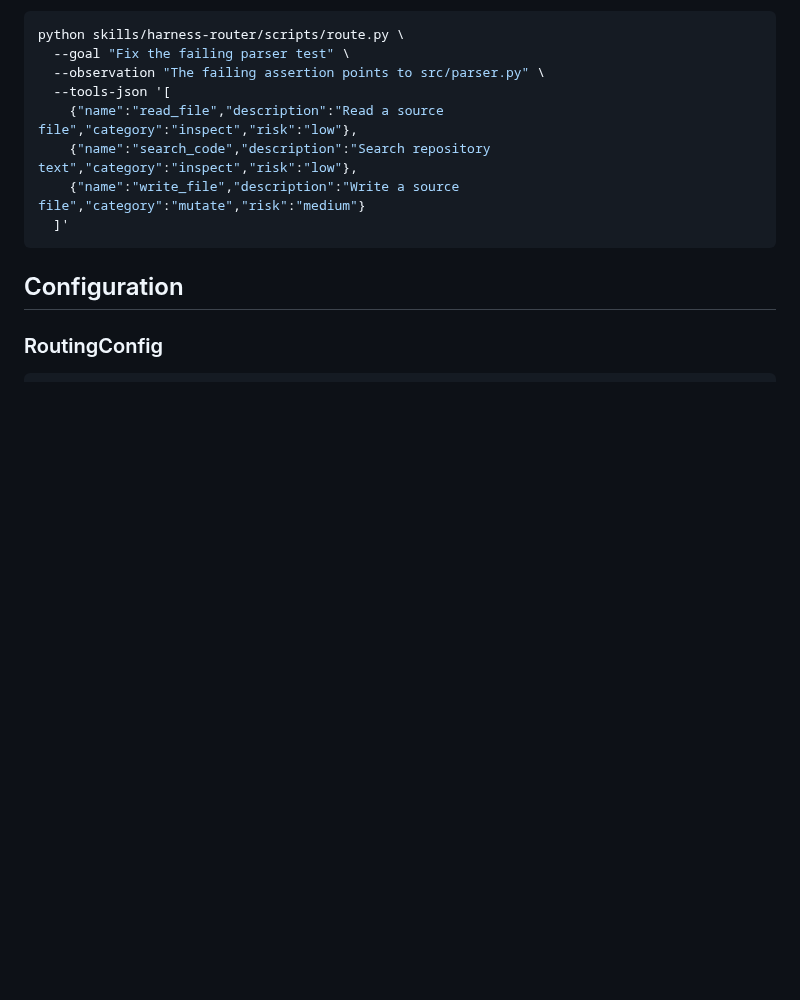
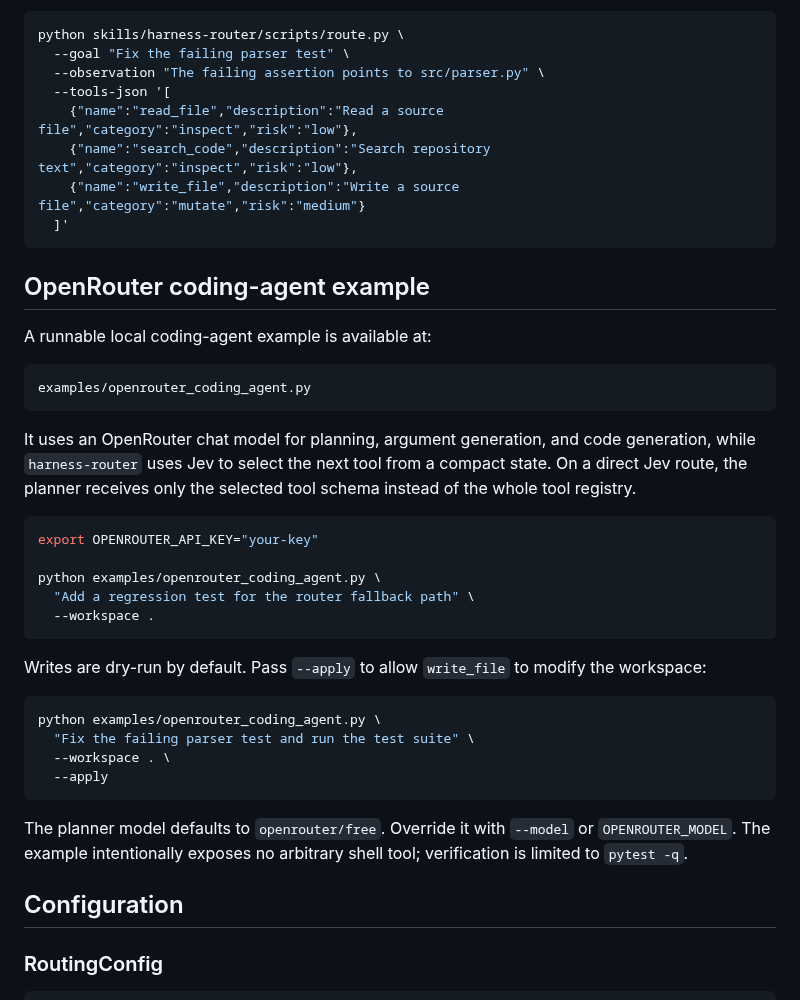
Before and after one commit to Protocol-Lattice/harness-router, a Markdown page: README.md, the part around the change. Rendered like a GitHub page; blank space fills up the shorter version.

Commit message:
Document OpenRouter coding agent example

```diff
--- a/README.md
+++ b/README.md
@@ -543,6 +543,39 @@ python skills/harness-router/scripts/route.py \
   ]'
 ~~~
 
+## OpenRouter coding-agent example
+
+A runnable local coding-agent example is available at:
+
+~~~text
+examples/openrouter_coding_agent.py
+~~~
+
+It uses an OpenRouter chat model for planning, argument generation, and code generation, while
+`harness-router` uses Jev to select the next tool from a compact state. On a direct Jev route,
+the planner receives only the selected tool schema instead of the whole tool registry.
+
+~~~bash
+export OPENROUTER_API_KEY="your-key"
+
+python examples/openrouter_coding_agent.py \
+  "Add a regression test for the router fallback path" \
+  --workspace .
+~~~
+
+Writes are dry-run by default. Pass `--apply` to allow `write_file` to modify the workspace:
+
+~~~bash
+python examples/openrouter_coding_agent.py \
+  "Fix the failing parser test and run the test suite" \
+  --workspace . \
+  --apply
+~~~
+
+The planner model defaults to `openrouter/free`. Override it with `--model` or
+`OPENROUTER_MODEL`. The example intentionally exposes no arbitrary shell tool; verification is
+limited to `pytest -q`.
+
 ## Configuration
 
 ### RoutingConfig
```
